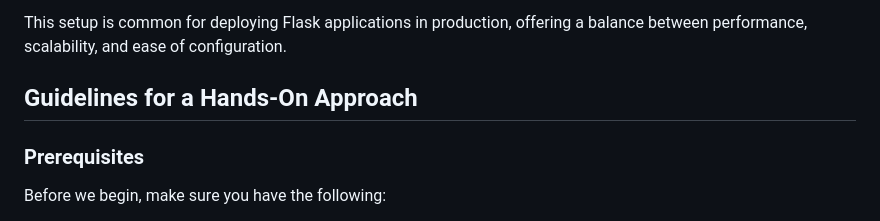
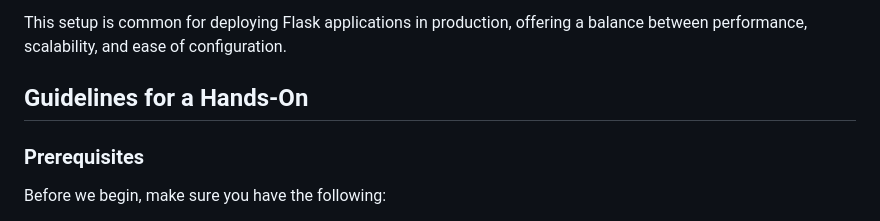
Before and after one commit to CloudSantosh/jira_ticket_nginx_gunicorn_flask_application, a Markdown page: README.md, the part around one of its changes. Drawn GitHub-style.

```diff
--- a/README.md
+++ b/README.md
@@ -52,7 +52,7 @@ Nginx works as a web server and reverse proxy in conjunction with Gunicorn as a
 
 This setup is common for deploying Flask applications in production, offering a balance between performance, scalability, and ease of configuration.
 
-## Guidelines for a Hands-On Approach
+## Guidelines for a Hands-On
 
 ### Prerequisites
 Before we begin, make sure you have the following:
```
Also changed, not shown: other parts of README.md (+10 -0 lines).
